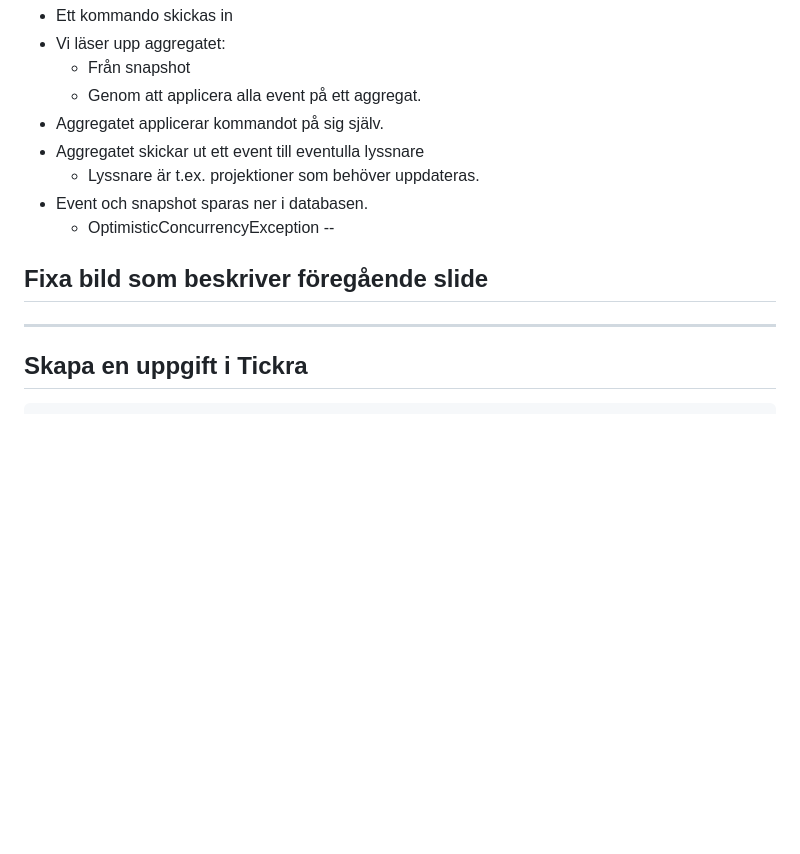
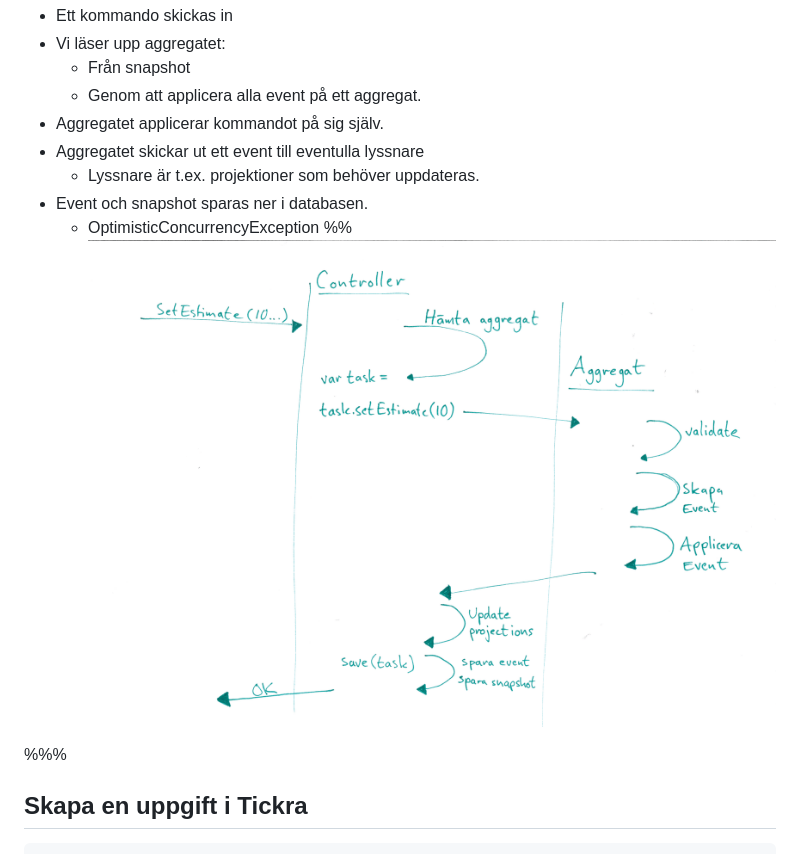
Before and after one commit to beerdog/slides-event-sourcing, a Markdown page: slides.md, the part around the change printed below. GitHub-like rendering; pictures changed too: event-sourcing.png (added); blank space fills up the shorter version.

Commit message:
Lagt till tabell och bild.

````diff
--- a/slides.md
+++ b/slides.md
@@ -47,10 +55,10 @@ Beskriver också hur vi tog oss till det tillståndet.
   * Lyssnare är t.ex. projektioner som behöver uppdateras.
 * Event och snapshot sparas ner i databasen.
   * OptimisticConcurrencyException
---
-## Fixa bild som beskriver föregående slide
+%%
+![test](event-sourcing.png)
 
----
+%%%
 
 ## Skapa en uppgift i Tickra
 ```cs
````
Also changed, not shown: other parts of slides.md (+32 -24 lines), 1 other file.
